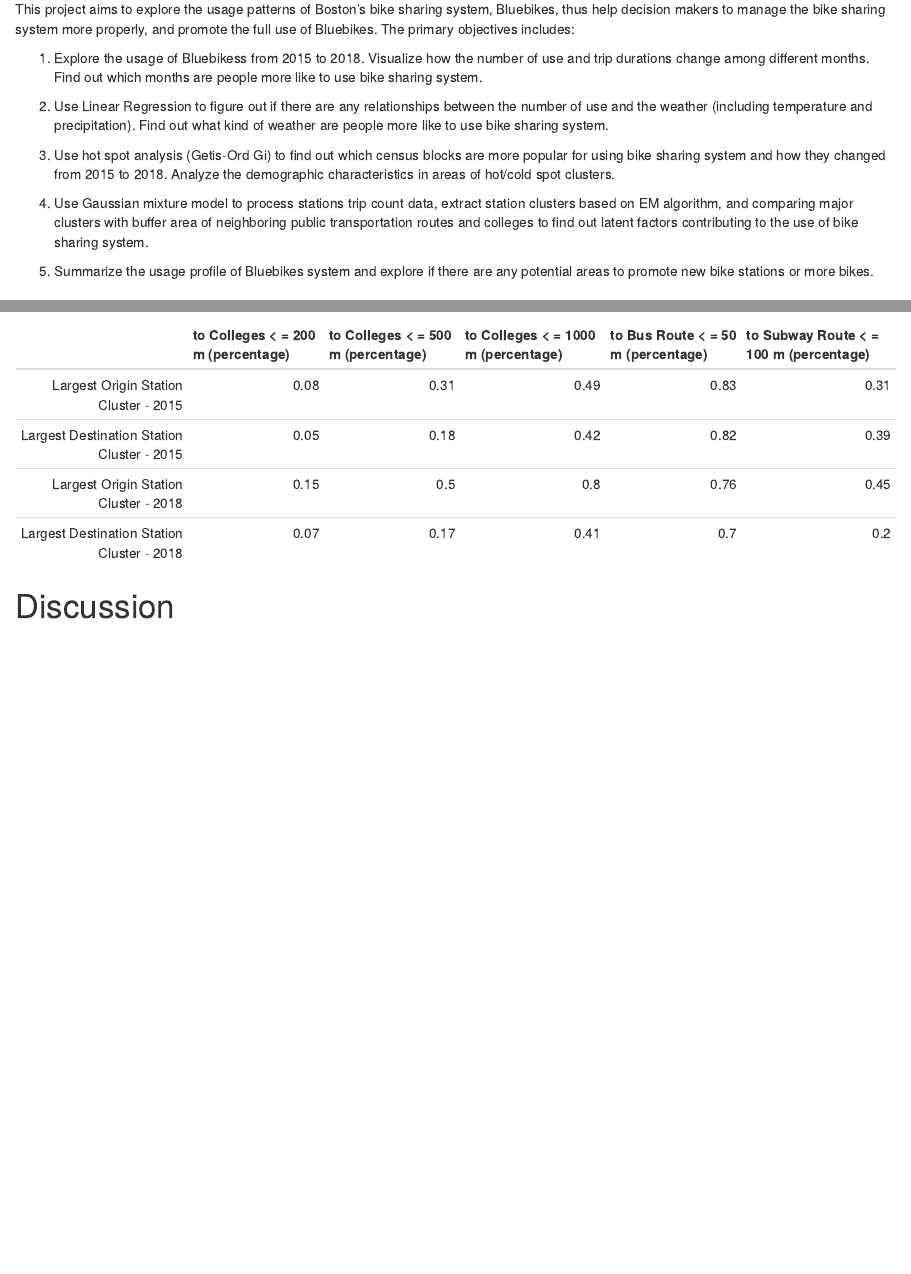
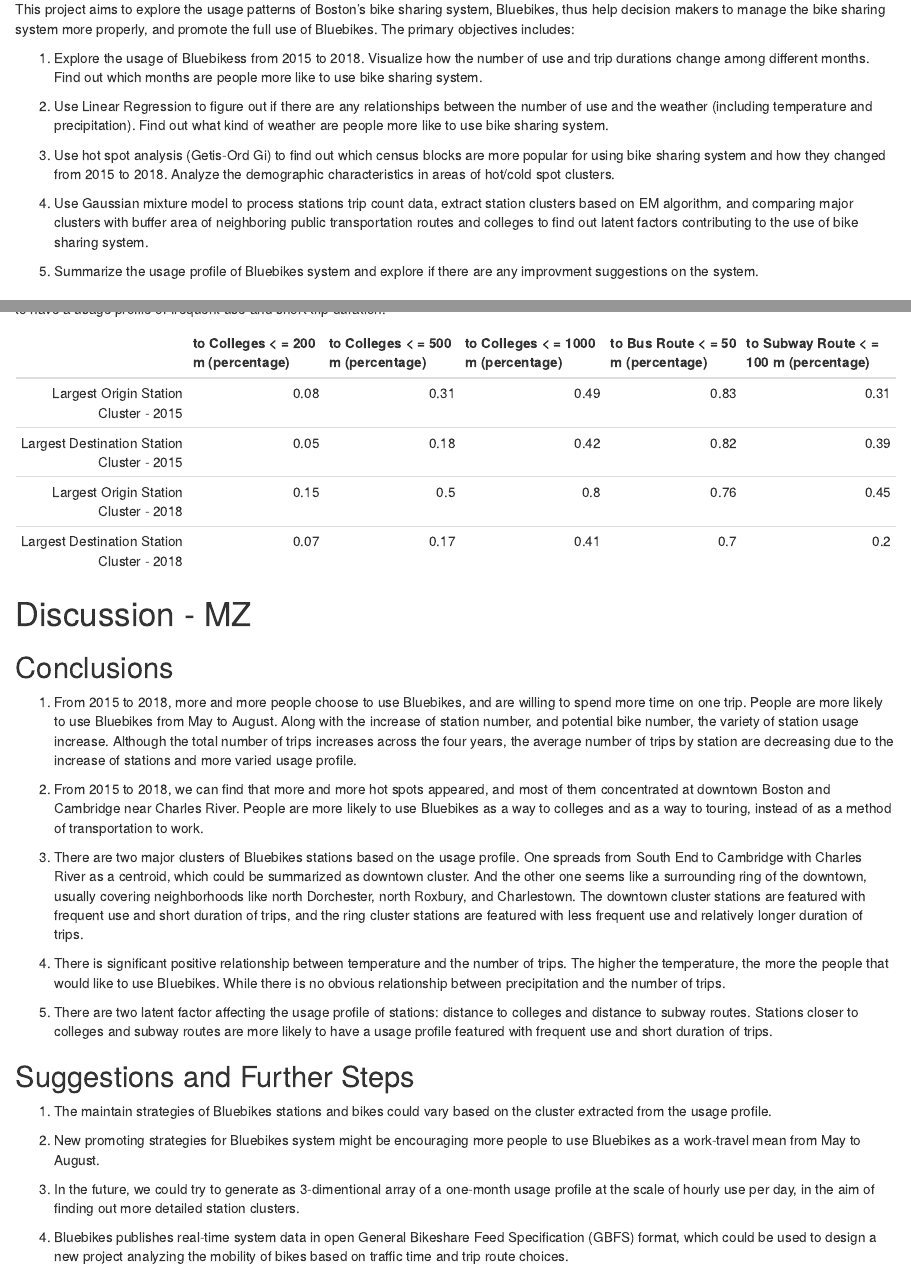
Before and after one commit to agroimpacts/BostonBikeSharingSystem, an R Markdown document (vignettes/FinalPaper.rmd): the page in a window 1100 px wide, from 450 px down, and a second part further down, joined at a grey line. Rendered offline with R 4.5, knitr and Pandoc, with nearby package versions; drawn as R Markdown's standard HTML page in place of the format the file asks for.

Commit message:
Complete final paper - mz

````diff
--- a/vignettes/FinalPaper.rmd
+++ b/vignettes/FinalPaper.rmd
@@ -43,7 +43,7 @@
 
 4. Use Gaussian mixture model to process stations trip count data, extract station clusters based on EM algorithm, and comparing major clusters with buffer area of neighboring public transportation routes and colleges to find out latent factors contributing to the use of bike sharing system.
 
-5. Summarize the usage profile of Bluebikes system and explore if there are any potential areas to promote new bike stations or more bikes.
+5. Summarize the usage profile of Bluebikes system and explore if there are any improvment suggestions on the system.
 
 
 
@@ -1242,6 +1254,23 @@
 ```
 
 
+# Discussion - MZ
+## Conclusions
+1. From 2015 to 2018, more and more people choose to use Bluebikes, and are willing to spend more time on one trip. People are more likely to use Bluebikes from May to August. Along with the increase of station number, and potential bike number, the variety of station usage increase. Although the total number of trips increases across the four years, the average number of trips by station are decreasing due to the increase of stations and more varied usage profile.
 
+2. From 2015 to 2018, we can find that more and more hot spots appeared, and most of them concentrated at downtown Boston and Cambridge near Charles River. People are more likely to use Bluebikes as a way to colleges and as a way to touring, instead of as a method of transportation to work.
 
-# Discussion
+3. There are two major clusters of Bluebikes stations based on the usage profile. One spreads from South End to Cambridge with Charles River as a centroid, which could be summarized as downtown cluster. And the other one seems like a surrounding ring of the downtown, usually covering neighborhoods like north Dorchester, north Roxbury, and Charlestown. The downtown cluster stations are featured with frequent use and short duration of trips, and the ring cluster stations are featured with less frequent use and relatively longer duration of trips.
+
+4. There is significant positive relationship between temperature and the number of trips. The higher the temperature, the more the people that would like to use Bluebikes. While there is no obvious relationship between precipitation and the number of trips.
+
+5. There are two latent factor affecting the usage profile of stations: distance to colleges and distance to subway routes. Stations closer to colleges and subway routes are more likely to have a usage profile featured with frequent use and short duration of trips.
+
+## Suggestions and Further Steps
+1. The maintain strategies of Bluebikes stations and bikes could vary based on the cluster extracted from the usage profile.
+
+2. New promoting strategies for Bluebikes system might be encouraging more people to use Bluebikes as a work-travel mean from May to August.
+
+3. In the future, we could try to generate as 3-dimentional array of a one-month usage profile at the scale of hourly use per day, in the aim of finding out more detailed station clusters.
+
+4. Bluebikes publishes real-time system data in open General Bikeshare Feed Specification (GBFS) format, which could be used to design a new project analyzing the mobility of bikes based on traffic time and trip route choices.
````
Also changed, not shown: vignettes/FinalPaper.rmd (20 more changed lines).
